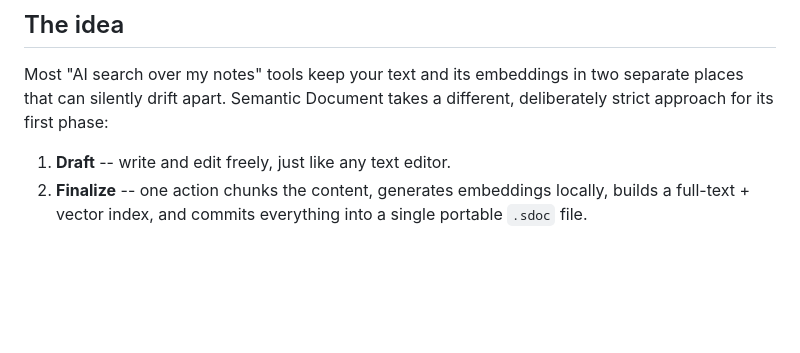
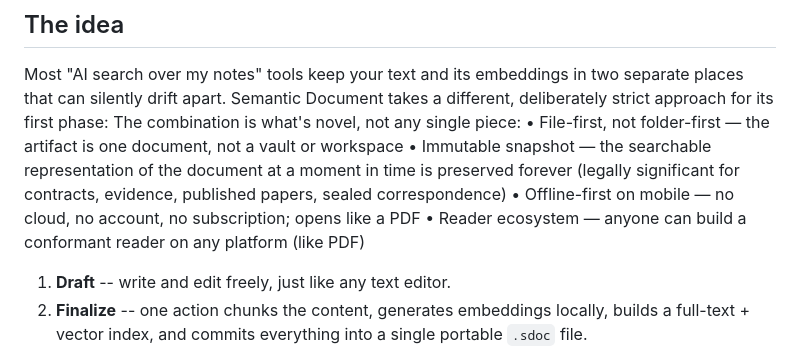
Before and after one commit to debanshu19/semantic-document, a Markdown page: README.md, the part around the change. Drawn GitHub-style; blank space fills up the shorter version.

```diff
--- a/README.md
+++ b/README.md
@@ -8,6 +8,12 @@ searchable -- offline, with no external vector database required.
 Most "AI search over my notes" tools keep your text and its embeddings in
 two separate places that can silently drift apart. Semantic Document
 takes a different, deliberately strict approach for its first phase:
+The combination is what's novel, not any single piece:
+• File-first, not folder-first — the artifact is one document, not a vault or workspace
+• Immutable snapshot — the searchable representation of the document at a moment in time is preserved forever (legally significant for contracts, evidence, published papers, sealed correspondence)
+• Offline-first on mobile — no cloud, no account, no subscription; opens like a PDF
+• Reader ecosystem — anyone can build a conformant reader on any platform (like PDF)
+
 
 1. **Draft** -- write and edit freely, just like any text editor.
 2. **Finalize** -- one action chunks the content, generates embeddings
```
